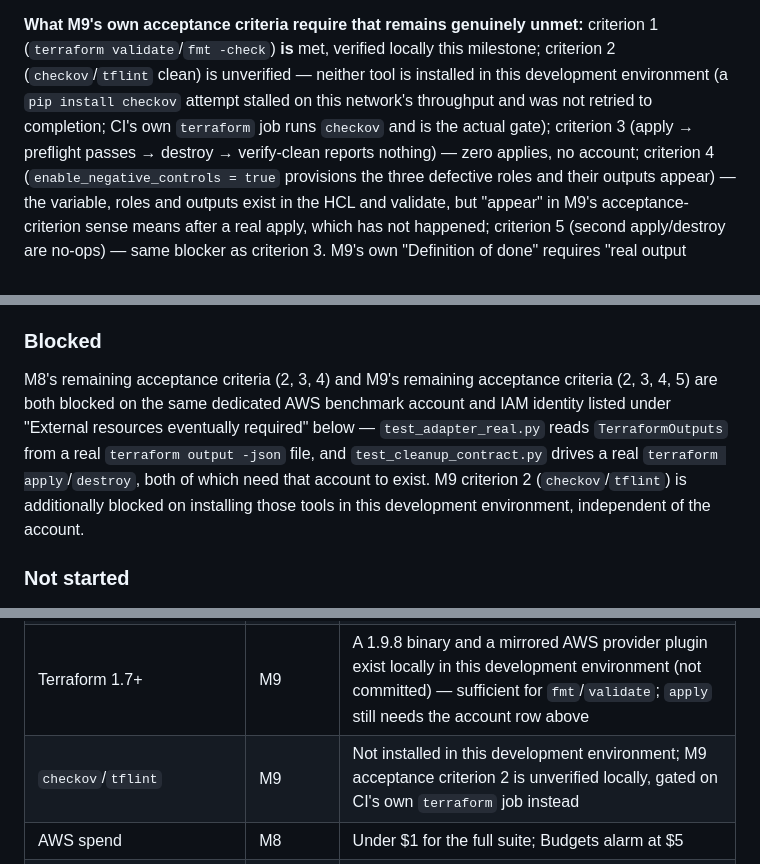
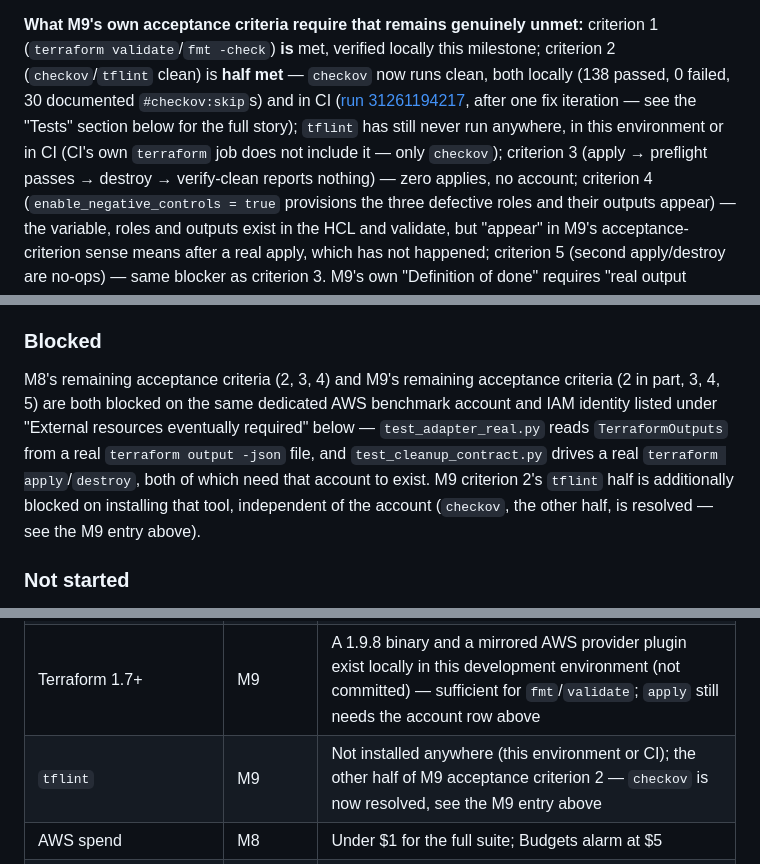
Before and after one commit to KubixDesiney/chainbreak, a Markdown page: PROJECT_STATUS.md, 3 parts joined by grey strips. Rendered like a GitHub page.

```diff
--- a/PROJECT_STATUS.md
+++ b/PROJECT_STATUS.md
@@ -896,10 +896,13 @@ environment.
 
 **What M9's own acceptance criteria require that remains genuinely unmet:** criterion 1
 (`terraform validate`/`fmt -check`) **is** met, verified locally this milestone; criterion 2
-(`checkov`/`tflint` clean) is unverified — neither tool is installed in this development
-environment (a `pip install checkov` attempt stalled on this network's throughput and was not
-retried to completion; CI's own `terraform` job runs `checkov` and is the actual gate); criterion
-3 (apply → preflight passes → destroy → verify-clean reports nothing) — zero applies, no account;
+(`checkov`/`tflint` clean) is **half met** — `checkov` now runs clean, both locally (138 passed,
+0 failed, 30 documented `#checkov:skip`s) and in CI
+([run 31261194217](https://github.com/KubixDesiney/chainbreak/actions/runs/31261194217), after
+one fix iteration — see the "Tests" section below for the full story); `tflint` has still never
+run anywhere, in this environment or in CI (CI's own `terraform` job does not include it — only
+`checkov`); criterion 3 (apply → preflight passes → destroy → verify-clean reports nothing) —
+zero applies, no account;
 criterion 4 (`enable_negative_controls = true` provisions the three defective roles and their
 outputs appear) — the variable, roles and outputs exist in the HCL and validate, but "appear"
 in M9's acceptance-criterion sense means after a real apply, which has not happened; criterion 5
@@ -922,13 +925,13 @@ deliberately does not claim M8 complete.
 
 ### Blocked
 
-M8's remaining acceptance criteria (2, 3, 4) and M9's remaining acceptance criteria (2, 3, 4, 5)
-are both blocked on the same dedicated AWS benchmark account and IAM identity listed under
-"External resources eventually required" below — `test_adapter_real.py` reads `TerraformOutputs`
-from a real `terraform output -json` file, and `test_cleanup_contract.py` drives a real
-`terraform apply`/`destroy`, both of which need that account to exist. M9 criterion 2
-(`checkov`/`tflint`) is additionally blocked on installing those tools in this development
-environment, independent of the account.
+M8's remaining acceptance criteria (2, 3, 4) and M9's remaining acceptance criteria (2 in part,
+3, 4, 5) are both blocked on the same dedicated AWS benchmark account and IAM identity listed
+under "External resources eventually required" below — `test_adapter_real.py` reads
+`TerraformOutputs` from a real `terraform output -json` file, and `test_cleanup_contract.py`
+drives a real `terraform apply`/`destroy`, both of which need that account to exist. M9
+criterion 2's `tflint` half is additionally blocked on installing that tool, independent of the
+account (`checkov`, the other half, is resolved — see the M9 entry above).
 
 ### Not started
 
@@ -1272,7 +1303,7 @@ Recorded now so it is deliberate rather than discovered later.
 | A **dedicated** AWS account, no production workloads | M8 | Hard requirement; the allowlist admits no wildcard |
 | An IAM identity able to assume the bootstrap and principal roles | M8 | SSO or OIDC preferred; never a static key |
 | Terraform 1.7+ | M9 | A 1.9.8 binary and a mirrored AWS provider plugin exist locally in this development environment (not committed) — sufficient for `fmt`/`validate`; `apply` still needs the account row above |
-| `checkov`/`tflint` | M9 | Not installed in this development environment; M9 acceptance criterion 2 is unverified locally, gated on CI's own `terraform` job instead |
+| `tflint` | M9 | Not installed anywhere (this environment or CI); the other half of M9 acceptance criterion 2 — `checkov` is now resolved, see the M9 entry above |
 | AWS spend | M8 | Under $1 for the full suite; Budgets alarm at $5 |
 | A GitHub environment `aws-benchmark` with required reviewers | M17 | For the manually-dispatched experiment workflow |
 | At least three separate time windows | M17 | Control C-7: timing trials must be distributed across blocks |
```
Also changed, not shown: other parts of PROJECT_STATUS.md (+49 -21 lines).
